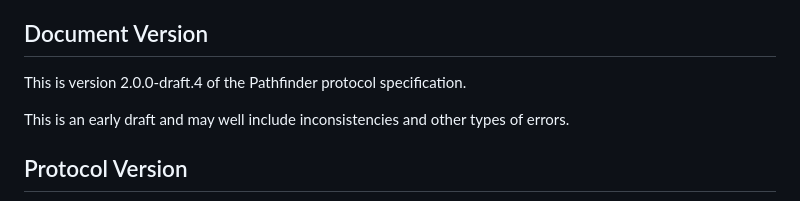
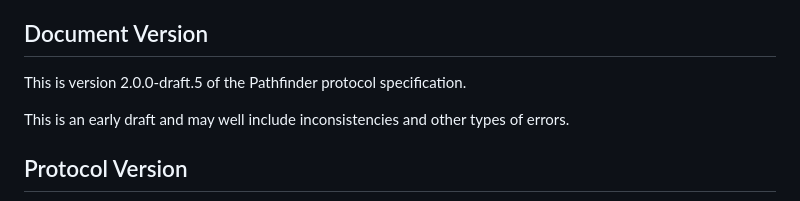
Before and after one commit to Ericsson/paf, a Markdown page: doc/protocol/PROTOCOLv2.md, the part around the change. Drawn GitHub-style.

Commit message:
Bump specification document versions
Signed-off-by: Mattias Rönnblom <mattias.ronnblom@ericsson.com>

```diff
--- a/doc/protocol/PROTOCOLv2.md
+++ b/doc/protocol/PROTOCOLv2.md
@@ -24,7 +24,7 @@ originating client, and server state may thus be recreated, if needed.
 
 ## Document Version
 
-This is version 2.0.0-draft.4 of the Pathfinder protocol
+This is version 2.0.0-draft.5 of the Pathfinder protocol
 specification.
 
 This is an early draft and may well include inconsistencies and other
```
Also changed, not shown: doc/protocol/PROTOCOLv3.md (+1 -1 lines).
